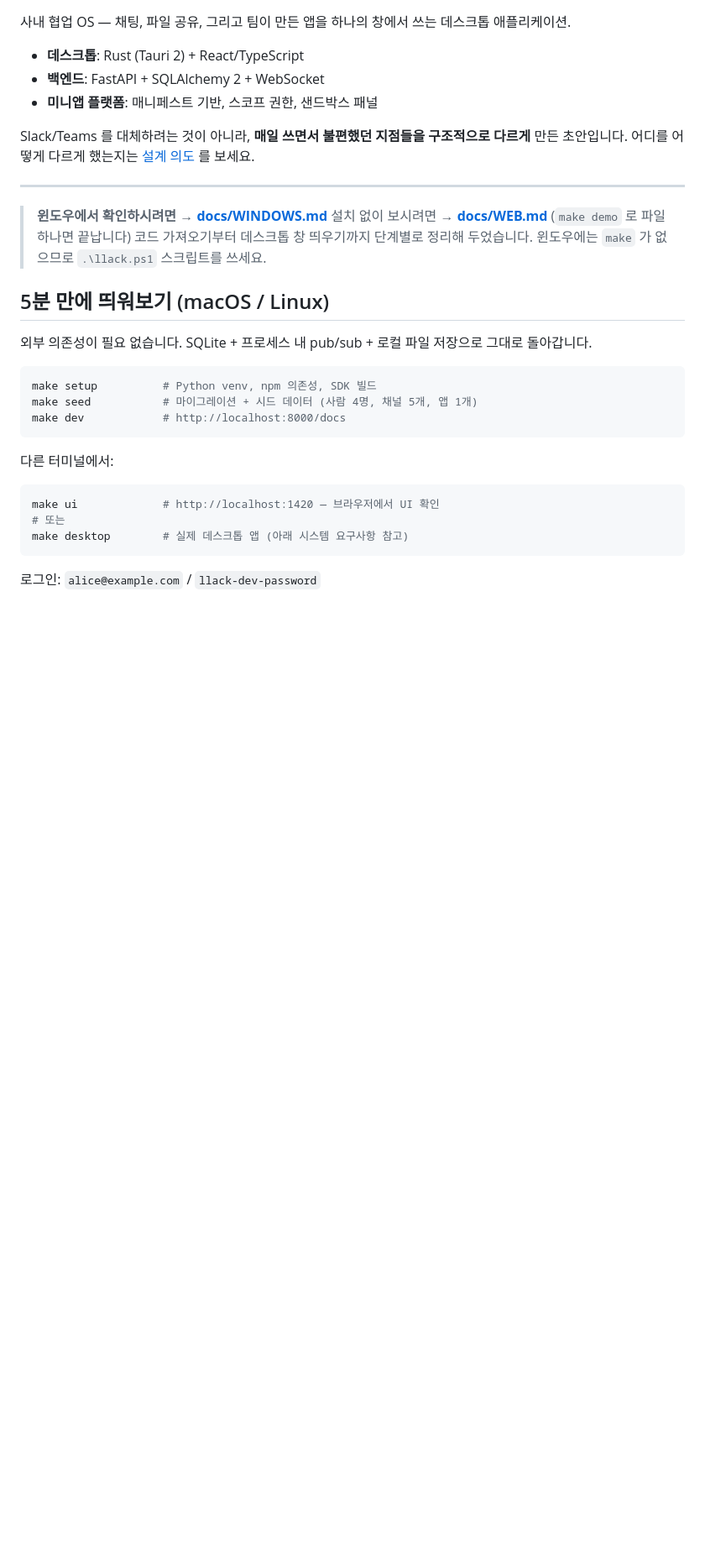
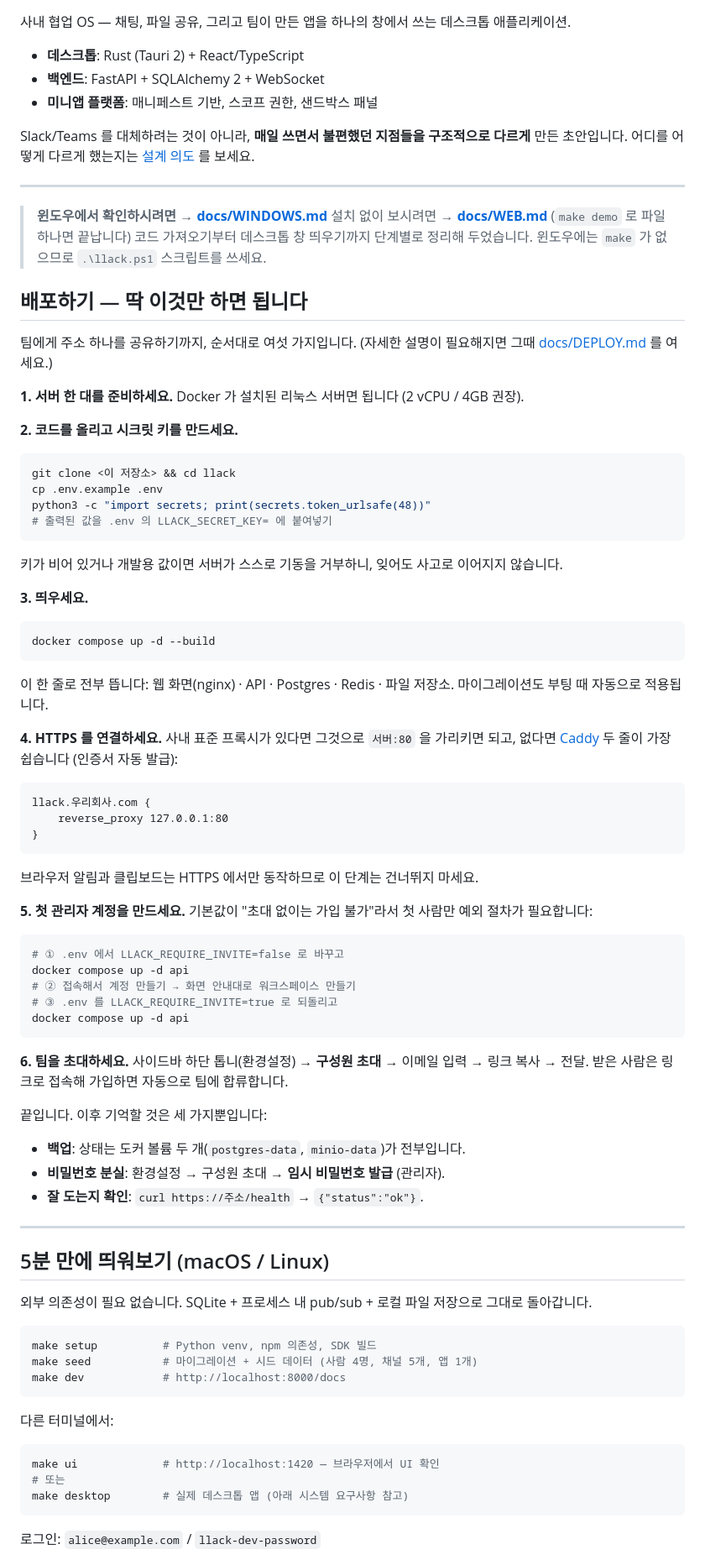
Before and after one commit to senghan1992/llack, a Markdown page: README.md, the part around one of its changes. Shown at 84% size. Drawn GitHub-style; blank space fills up the shorter version.

Commit message:
README: 배포 절차를 여섯 단계로
"배포하려면 뭘 해야 하나"의 답이 README 최상단에 옵니다 — 서버 준비,
시크릿 키, compose up, HTTPS, 첫 관리자(개방→생성→재잠금), 팀 초대.
각 단계는 명령 그대로 복사해 쓸 수 있고, 그 이상의 설명은 docs/DEPLOY.md
로 보냅니다. 이후 기억할 것은 백업 볼륨 두 개, 임시 비밀번호 발급,
/health 세 가지로 압축.

Co-Authored-By: Claude Fable 5 <noreply@anthropic.com>

````diff
--- a/README.md
+++ b/README.md
@@ -15,6 +15,65 @@ Slack/Teams 를 대체하려는 것이 아니라, **매일 쓰면서 불편했
 > 설치 없이 보시려면 → **[docs/WEB.md](docs/WEB.md)** (`make demo` 로 파일 하나면 끝납니다)
 > 코드 가져오기부터 데스크톱 창 띄우기까지 단계별로 정리해 두었습니다.
 > 윈도우에는 `make` 가 없으므로 `.\llack.ps1` 스크립트를 쓰세요.
+
+## 배포하기 — 딱 이것만 하면 됩니다
+
+팀에게 주소 하나를 공유하기까지, 순서대로 여섯 가지입니다.
+(자세한 설명이 필요해지면 그때 [docs/DEPLOY.md](docs/DEPLOY.md) 를 여세요.)
+
+**1. 서버 한 대를 준비하세요.** Docker 가 설치된 리눅스 서버면 됩니다 (2 vCPU / 4GB 권장).
+
+**2. 코드를 올리고 시크릿 키를 만드세요.**
+
+```bash
+git clone <이 저장소> && cd llack
+cp .env.example .env
+python3 -c "import secrets; print(secrets.token_urlsafe(48))"
+# 출력된 값을 .env 의 LLACK_SECRET_KEY= 에 붙여넣기
+```
+
+키가 비어 있거나 개발용 값이면 서버가 스스로 기동을 거부하니, 잊어도 사고로 이어지지 않습니다.
+
+**3. 띄우세요.**
+
+```bash
+docker compose up -d --build
+```
+
+이 한 줄로 전부 뜹니다: 웹 화면(nginx) · API · Postgres · Redis · 파일 저장소.
+마이그레이션도 부팅 때 자동으로 적용됩니다.
+
+**4. HTTPS 를 연결하세요.** 사내 표준 프록시가 있다면 그것으로 `서버:80` 을 가리키면 되고,
+없다면 [Caddy](https://caddyserver.com) 두 줄이 가장 쉽습니다 (인증서 자동 발급):
+
+```
+llack.우리회사.com {
+    reverse_proxy 127.0.0.1:80
+}
+```
+
+브라우저 알림과 클립보드는 HTTPS 에서만 동작하므로 이 단계는 건너뛰지 마세요.
+
+**5. 첫 관리자 계정을 만드세요.** 기본값이 "초대 없이는 가입 불가"라서 첫 사람만 예외 절차가 필요합니다:
+
+```bash
+# ① .env 에서 LLACK_REQUIRE_INVITE=false 로 바꾸고
+docker compose up -d api
+# ② 접속해서 계정 만들기 → 화면 안내대로 워크스페이스 만들기
+# ③ .env 를 LLACK_REQUIRE_INVITE=true 로 되돌리고
+docker compose up -d api
+```
+
+**6. 팀을 초대하세요.** 사이드바 하단 톱니(환경설정) → **구성원 초대** → 이메일 입력 →
+링크 복사 → 전달. 받은 사람은 링크로 접속해 가입하면 자동으로 팀에 합류합니다.
+
+끝입니다. 이후 기억할 것은 세 가지뿐입니다:
+
+- **백업**: 상태는 도커 볼륨 두 개(`postgres-data`, `minio-data`)가 전부입니다.
+- **비밀번호 분실**: 환경설정 → 구성원 초대 → **임시 비밀번호 발급** (관리자).
+- **잘 도는지 확인**: `curl https://주소/health` → `{"status":"ok"}`.
+
+---
 
 ## 5분 만에 띄워보기 (macOS / Linux)
 
````
Also changed, not shown: other parts of README.md (+1 -0 lines).
